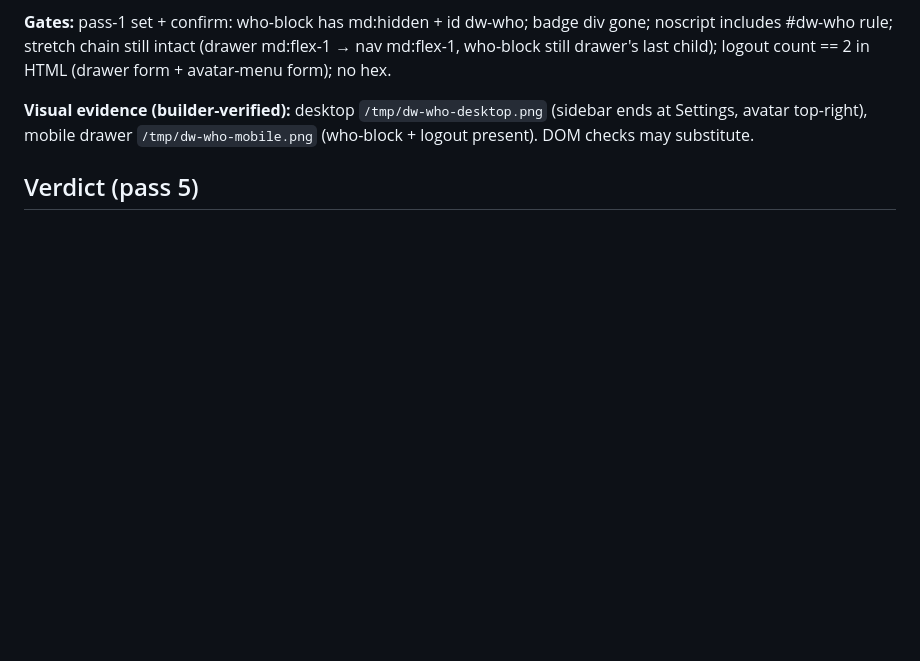
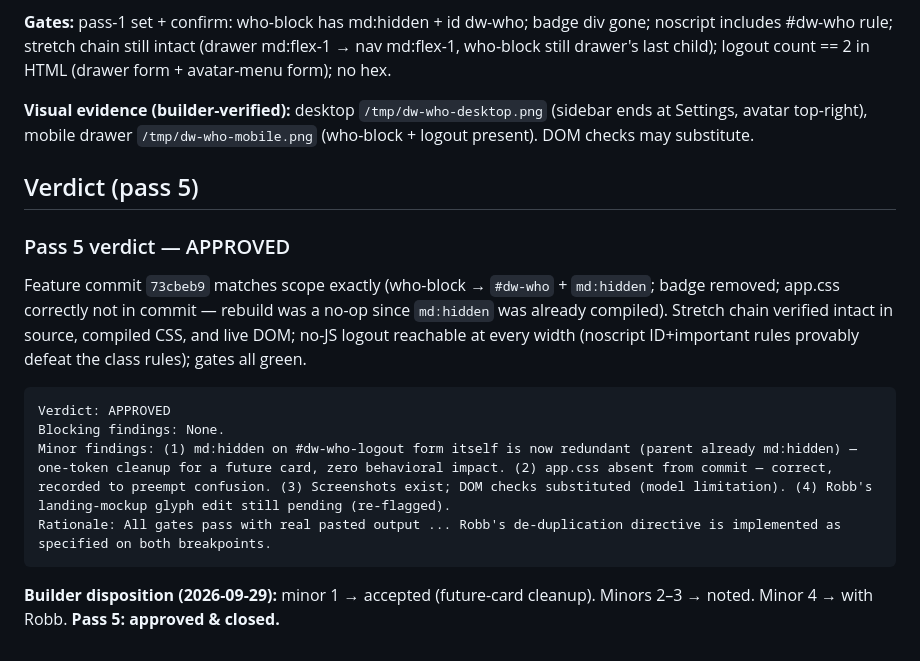
Before and after one commit to robbbbb/dealwright, a Markdown page: docs/reviews/dashboard-dispatch.md, the part around the change. Rendered like a GitHub page; blank space fills up the shorter version.

Commit message:
docs(reviews): record pass 5 APPROVED - identity de-duplication loop closed

````diff
--- a/docs/reviews/dashboard-dispatch.md
+++ b/docs/reviews/dashboard-dispatch.md
@@ -108,3 +108,15 @@ Rationale: All gates pass with real pasted output; all six pass-4 adjudications
 **Visual evidence (builder-verified):** desktop `/tmp/dw-who-desktop.png` (sidebar ends at Settings, avatar top-right), mobile drawer `/tmp/dw-who-mobile.png` (who-block + logout present). DOM checks may substitute.
 
 ## Verdict (pass 5)
+### Pass 5 verdict — APPROVED
+
+Feature commit `73cbeb9` matches scope exactly (who-block → `#dw-who` + `md:hidden`; badge removed; app.css correctly not in commit — rebuild was a no-op since `md:hidden` was already compiled). Stretch chain verified intact in source, compiled CSS, and live DOM; no-JS logout reachable at every width (noscript ID+important rules provably defeat the class rules); gates all green.
+
+```
+Verdict: APPROVED
+Blocking findings: None.
+Minor findings: (1) md:hidden on #dw-who-logout form itself is now redundant (parent already md:hidden) — one-token cleanup for a future card, zero behavioral impact. (2) app.css absent from commit — correct, recorded to preempt confusion. (3) Screenshots exist; DOM checks substituted (model limitation). (4) Robb's landing-mockup glyph edit still pending (re-flagged).
+Rationale: All gates pass with real pasted output ... Robb's de-duplication directive is implemented as specified on both breakpoints.
+```
+
+**Builder disposition (2026-09-29):** minor 1 → accepted (future-card cleanup). Minors 2–3 → noted. Minor 4 → with Robb. **Pass 5: approved & closed.**
````
